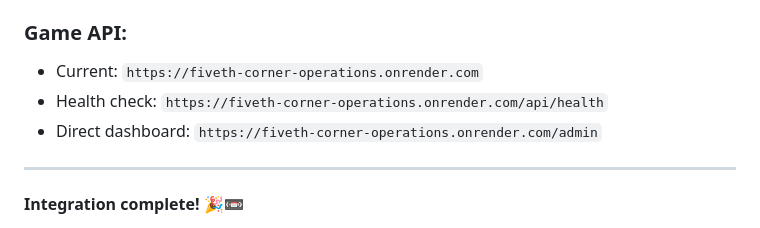
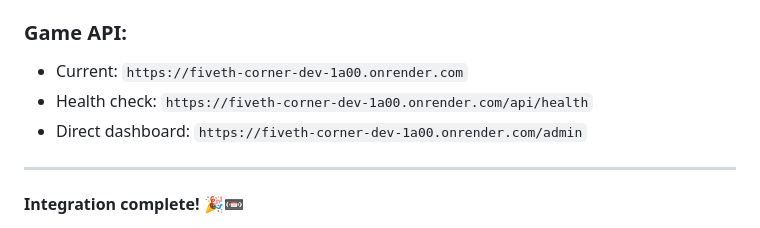
Before and after one commit to mradfo21/5th-corner-web, a Markdown page: ADMIN_DASHBOARD_COMPLETE.md, the part around the change. Drawn GitHub-style.

Commit message:
Update documentation with correct Game API URL

```diff
--- a/ADMIN_DASHBOARD_COMPLETE.md
+++ b/ADMIN_DASHBOARD_COMPLETE.md
@@ -300,9 +300,9 @@ A: Yes! Fully responsive with touch-friendly controls.
 - Local: `http://localhost:5000/admin`
 
 ### **Game API:**
-- Current: `https://fiveth-corner-operations.onrender.com`
-- Health check: `https://fiveth-corner-operations.onrender.com/api/health`
-- Direct dashboard: `https://fiveth-corner-operations.onrender.com/admin`
+- Current: `https://fiveth-corner-dev-1a00.onrender.com`
+- Health check: `https://fiveth-corner-dev-1a00.onrender.com/api/health`
+- Direct dashboard: `https://fiveth-corner-dev-1a00.onrender.com/admin`
 
 ---
 
```
